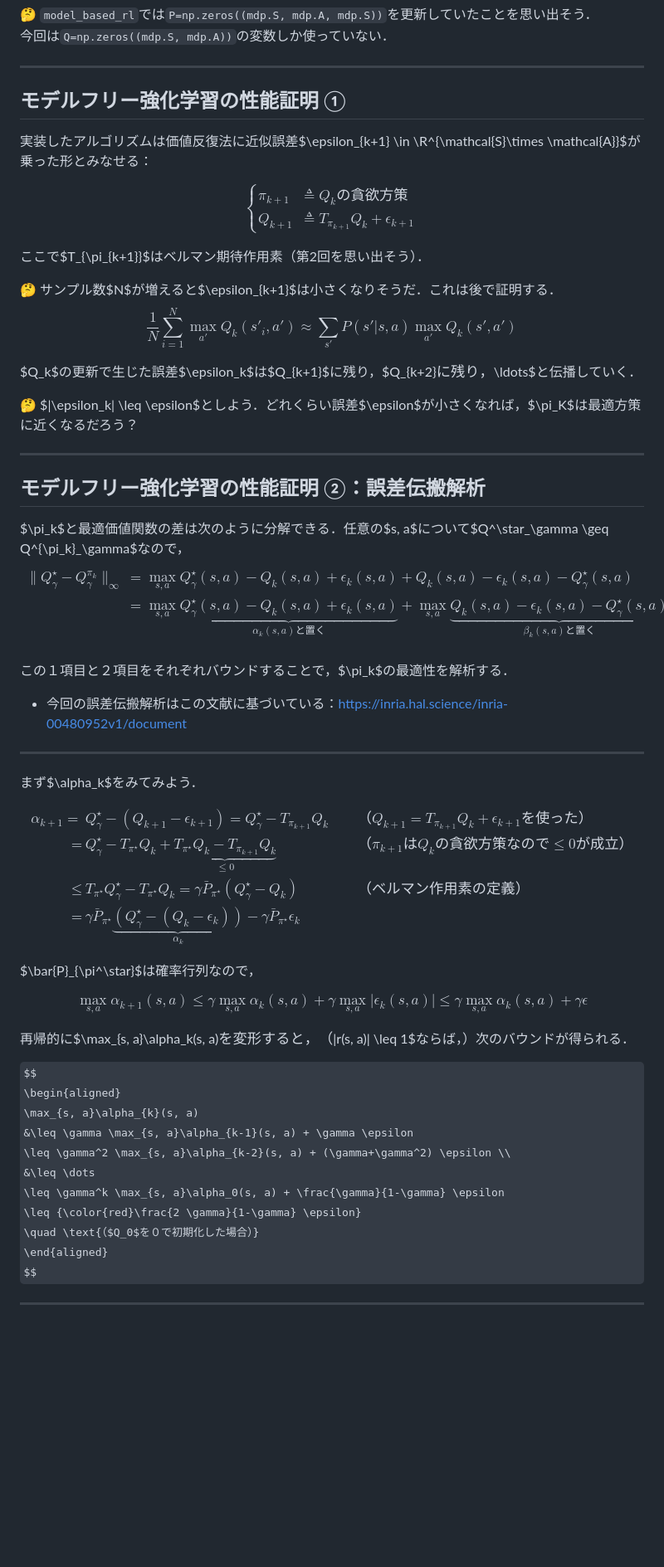
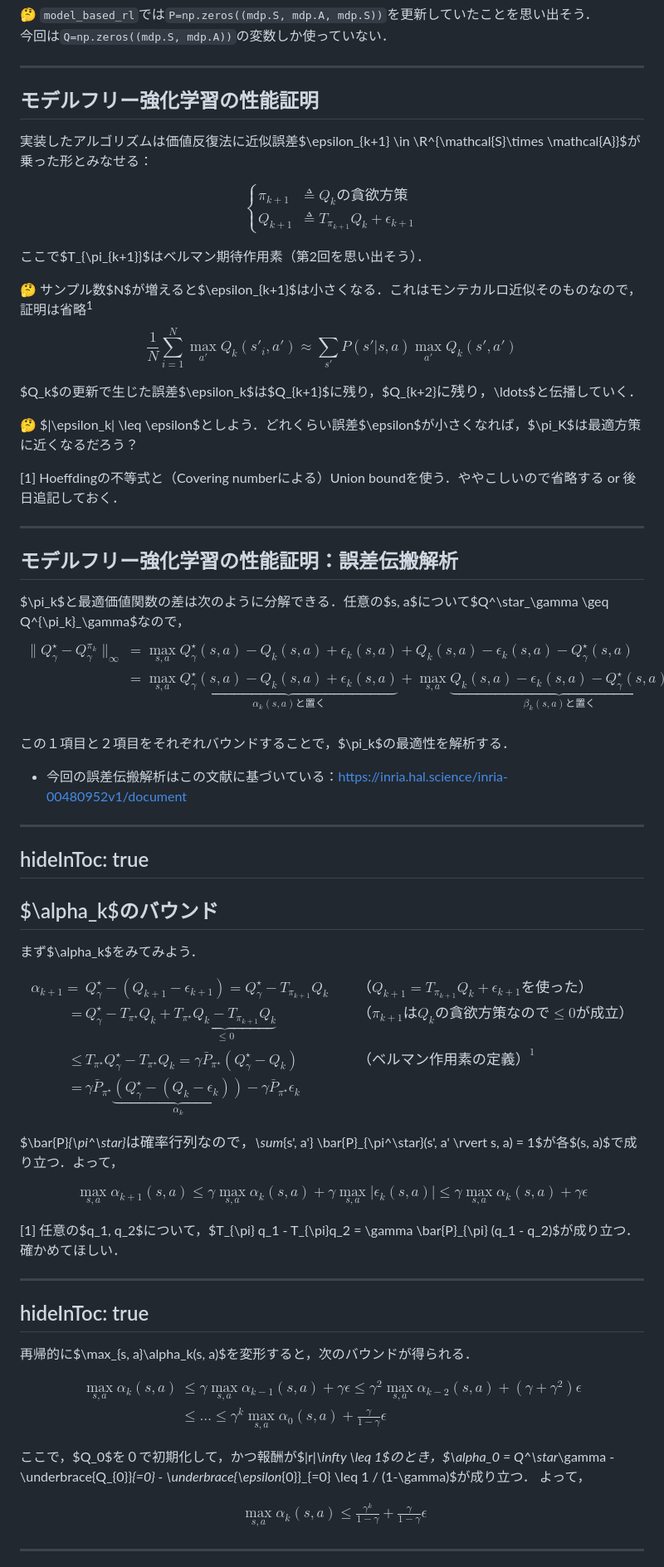
Before and after one commit to syuntoku14/Foundations-of-RL-5, a Markdown page: slides/model-free.md, the part around the change printed below. Shown: that part at 83% size. Rendered like a GitHub page; some formulas as TeX source; blank space fills up the shorter version.

```diff
--- a/slides/model-free.md
+++ b/slides/model-free.md
@@ -90,7 +90,7 @@ def model_free_rl(mdp: MDP, N: int, K: int = 1000):
 
 ---
 
-## モデルフリー強化学習の性能証明 ①
+## モデルフリー強化学習の性能証明
 
 実装したアルゴリズムは価値反復法に近似誤差$\epsilon_{k+1} \in \R^{\mathcal{S}\times \mathcal{A}}$が乗った形とみなせる：
 
@@ -105,7 +105,7 @@ $$
 
 <div style="border: 2px solid #000; padding-top: 1px; padding-left: 10px; margin-top: 5px;">
 
-🤔 サンプル数$N$が増えると$\epsilon_{k+1}$は小さくなりそうだ．これは後で証明する．
+🤔 サンプル数$N$が増えると$\epsilon_{k+1}$は小さくなる．これはモンテカルロ近似そのものなので，証明は省略<sup>1</sup>
 $$
 \frac{1}{N}\sum_{i=1}^N \max_{a'} Q_k(s'_i, a')  \approx \sum_{s'} P(s' \rvert s, a) \max_{a'} Q_k(s', a')
 $$
@@ -118,12 +118,17 @@ $Q_k$の更新で生じた誤差$\epsilon_k$は$Q_{k+1}$に残り，$Q_{k+2}$に
 
 🤔 $|\epsilon_k| \leq \epsilon$としよう．どれくらい誤差$\epsilon$が小さくなれば，$\pi_K$は最適方策に近くなるだろう？
 
+</div>
+
+<div style="font-size: 0.7em; text-align: left; position: absolute; bottom: -10px; left: 20px;">
+
+[1] Hoeffdingの不等式と（Covering numberによる）Union boundを使う．ややこしいので省略する or 後日追記しておく．
 
 </div>
 
 ---
 
-## モデルフリー強化学習の性能証明 ②：誤差伝搬解析
+## モデルフリー強化学習の性能証明：誤差伝搬解析
 
 
 $\pi_k$と最適価値関数の差は次のように分解できる．任意の$s, a$について$Q^\star_\gamma \geq Q^{\pi_k}_\gamma$なので，
@@ -146,6 +151,10 @@ $$
 </div>
 
 ---
+hideInToc: true
+---
+
+## $\alpha_k$のバウンド
 
 まず$\alpha_k$をみてみよう．
 
@@ -157,19 +166,29 @@ $$
 =& Q^\star_\gamma - T_{\pi^\star}Q_{k} + \underbrace{T_{\pi^\star}Q_{k} - T_{\pi_{k+1}}Q_{k}}_{\leq 0}
 \quad &&\text{（$\pi_{k+1}$は$Q_{k}$の貪欲方策なので$\leq 0$が成立）}\\
 \leq &T_{\pi^\star} Q^\star_\gamma - T_{\pi^\star}Q_{k}
-= \gamma \bar{P}_{\pi^\star} (Q^\star_\gamma - Q_{k}) \quad&& \text{（ベルマン作用素の定義）}\\
+= \gamma \bar{P}_{\pi^\star} (Q^\star_\gamma - Q_{k}) \quad&& \text{（ベルマン作用素の定義）}^1\\
 =& \gamma \bar{P}_{\pi^\star} \underbrace{(Q^\star_\gamma - (Q_{k} - \epsilon_k))}_{\alpha_k} - \gamma \bar{P}_{\pi^\star} \epsilon_k
 \end{aligned}
 $$
 
-$\bar{P}_{\pi^\star}$は確率行列なので，
+$\bar{P}_{\pi^\star}$は確率行列なので，$\sum_{s', a'} \bar{P}_{\pi^\star}(s', a' \rvert s, a) = 1$が各$(s, a)$で成り立つ．よって，
 
 $$
 \max_{s, a}\alpha_{k+1}(s, a) \leq \gamma \max_{s, a}\alpha_k(s, a) + \gamma \max_{s, a}|\epsilon_k(s, a)|
 \leq \gamma \max_{s, a}\alpha_k(s, a) + \gamma \epsilon
 $$
 
-再帰的に$\max_{s, a}\alpha_k(s, a)$を変形すると，（$|r(s, a)| \leq 1$ならば，）次のバウンドが得られる．
+<div style="font-size: 0.7em; text-align: left; position: absolute; bottom: 5px; left: 20px;">
+
+[1] 任意の$q_1, q_2$について，$T_{\pi} q_1 - T_{\pi}q_2 = \gamma \bar{P}_{\pi} (q_1 - q_2)$が成り立つ．確かめてほしい．
+
+</div>
+
+---
+hideInToc: true
+---
+
+再帰的に$\max_{s, a}\alpha_k(s, a)$を変形すると，次のバウンドが得られる．
 
 $$
 \begin{aligned}
@@ -178,9 +197,18 @@ $$
 \leq \gamma^2 \max_{s, a}\alpha_{k-2}(s, a) + (\gamma+\gamma^2) \epsilon \\
 &\leq \dots
 \leq \gamma^k \max_{s, a}\alpha_0(s, a) + \frac{\gamma}{1-\gamma} \epsilon
-\leq {\color{red}\frac{2 \gamma}{1-\gamma} \epsilon}
-\quad \text{（$Q_0$を０で初期化した場合）}
 \end{aligned}
 $$
 
+ここで，$Q_0$を０で初期化して，かつ報酬が$\|r\|_\infty \leq 1$のとき，$\alpha_0 = Q^\star_\gamma - \underbrace{Q_{0}}_{=0} - \underbrace{\epsilon_{0}}_{=0} \leq 1 / (1-\gamma)$が成り立つ．
+よって，
+
+$$
+\begin{aligned}
+\max_{s, a}\alpha_{k}(s, a) \leq \frac{\gamma^k}{1-\gamma} + \frac{\gamma}{1-\gamma} \epsilon
+\end{aligned}
+$$
+
+<!-- \quad \text{（）} -->
+
 ---
```
Also changed, not shown: other parts of slides/model-free.md (+68 -7 lines), slides.md (+31 -3 lines), slides/model-based.md (+5 -5 lines), slides/figures/model-based-exp-result.png (deleted), slides/figures/model-based-exp.png (added), slides/figures/model-free-exp.png (added).
